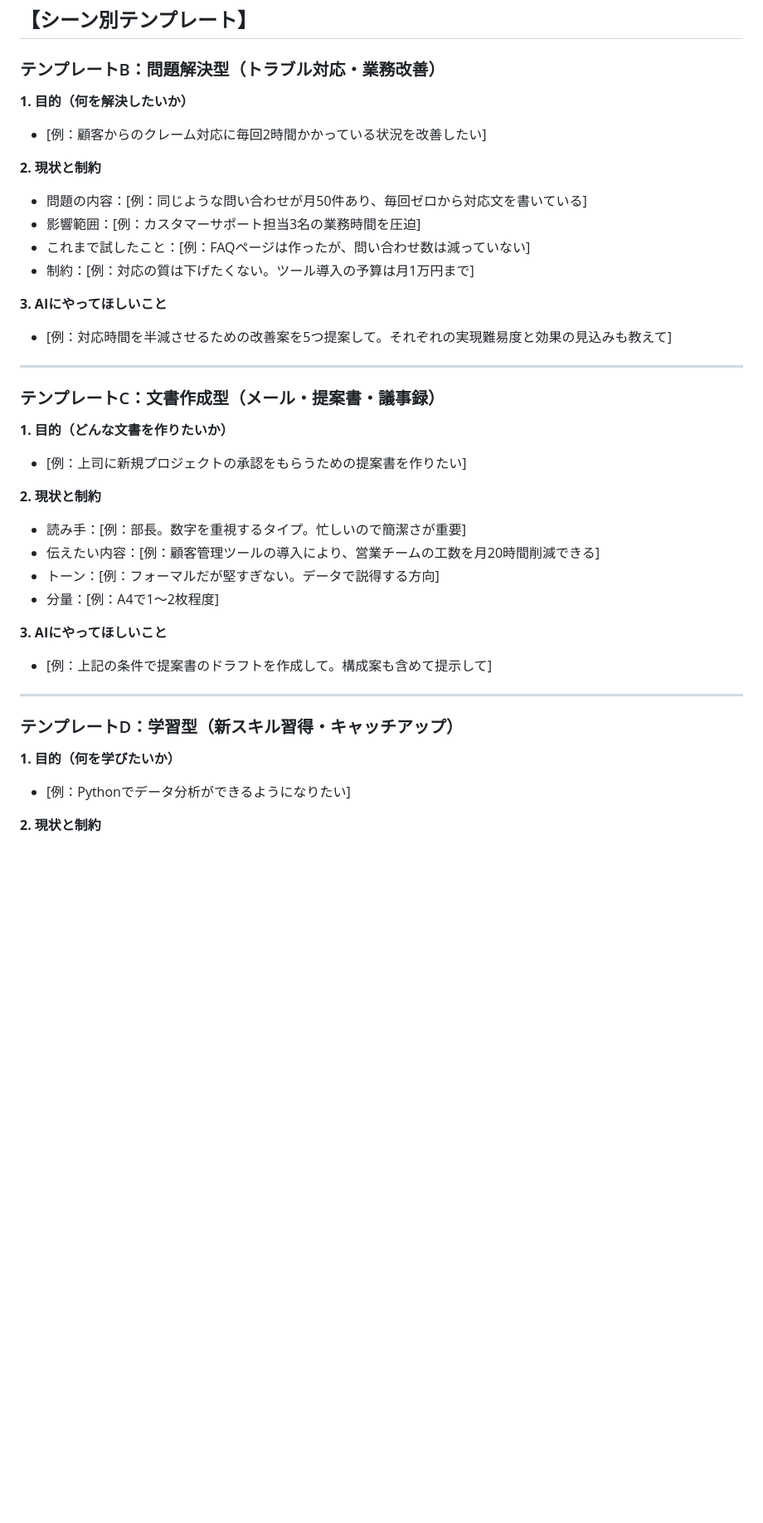
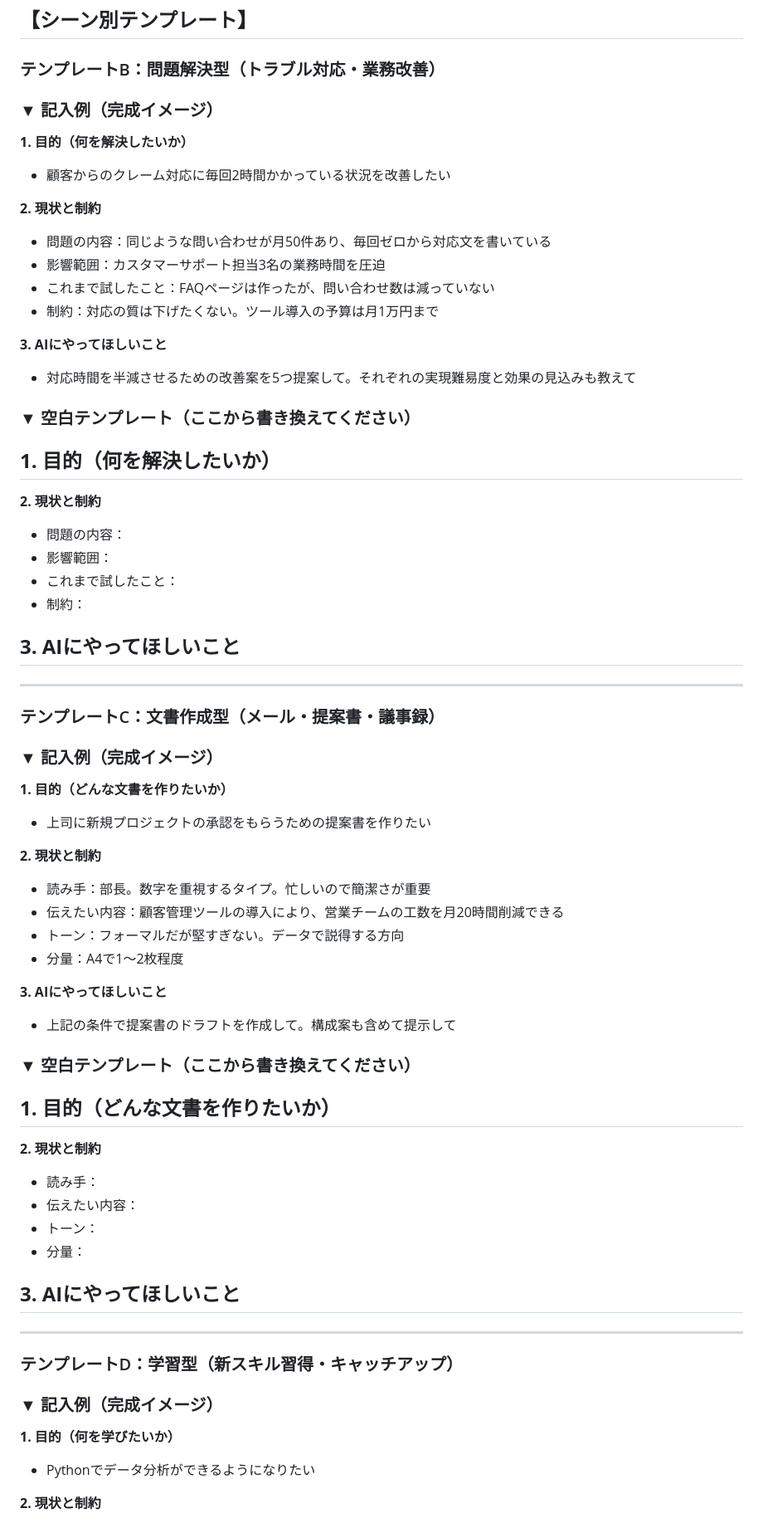
Before and after one commit to sghh02/ai-curriculum, a Markdown page: chapters/05_Worksheets_Template.md, the part around one of its changes. Shown at 83% size. GitHub-like rendering; blank space fills up the shorter version.

Commit message:
付録テンプレートB〜Dも記入例/空白版を明示

```diff
--- a/chapters/05_Worksheets_Template.md
+++ b/chapters/05_Worksheets_Template.md
@@ -151,39 +151,73 @@
 
 ### テンプレートB：問題解決型（トラブル対応・業務改善）
 
+### ▼ 記入例（完成イメージ）
+
 **1. 目的（何を解決したいか）**
-- [例：顧客からのクレーム対応に毎回2時間かかっている状況を改善したい]
+- 顧客からのクレーム対応に毎回2時間かかっている状況を改善したい
 
 **2. 現状と制約**
-- 問題の内容：[例：同じような問い合わせが月50件あり、毎回ゼロから対応文を書いている]
-- 影響範囲：[例：カスタマーサポート担当3名の業務時間を圧迫]
-- これまで試したこと：[例：FAQページは作ったが、問い合わせ数は減っていない]
-- 制約：[例：対応の質は下げたくない。ツール導入の予算は月1万円まで]
+- 問題の内容：同じような問い合わせが月50件あり、毎回ゼロから対応文を書いている
+- 影響範囲：カスタマーサポート担当3名の業務時間を圧迫
+- これまで試したこと：FAQページは作ったが、問い合わせ数は減っていない
+- 制約：対応の質は下げたくない。ツール導入の予算は月1万円まで
 
 **3. AIにやってほしいこと**
-- [例：対応時間を半減させるための改善案を5つ提案して。それぞれの実現難易度と効果の見込みも教えて]
+- 対応時間を半減させるための改善案を5つ提案して。それぞれの実現難易度と効果の見込みも教えて
+
+### ▼ 空白テンプレート（ここから書き換えてください）
+
+**1. 目的（何を解決したいか）**
+-
+
+**2. 現状と制約**
+- 問題の内容：
+- 影響範囲：
+- これまで試したこと：
+- 制約：
+
+**3. AIにやってほしいこと**
+-
 
 ---
 
 ### テンプレートC：文書作成型（メール・提案書・議事録）
 
+### ▼ 記入例（完成イメージ）
+
 **1. 目的（どんな文書を作りたいか）**
-- [例：上司に新規プロジェクトの承認をもらうための提案書を作りたい]
+- 上司に新規プロジェクトの承認をもらうための提案書を作りたい
 
 **2. 現状と制約**
-- 読み手：[例：部長。数字を重視するタイプ。忙しいので簡潔さが重要]
-- 伝えたい内容：[例：顧客管理ツールの導入により、営業チームの工数を月20時間削減できる]
-- トーン：[例：フォーマルだが堅すぎない。データで説得する方向]
-- 分量：[例：A4で1〜2枚程度]
+- 読み手：部長。数字を重視するタイプ。忙しいので簡潔さが重要
+- 伝えたい内容：顧客管理ツールの導入により、営業チームの工数を月20時間削減できる
+- トーン：フォーマルだが堅すぎない。データで説得する方向
+- 分量：A4で1〜2枚程度
 
 **3. AIにやってほしいこと**
-- [例：上記の条件で提案書のドラフトを作成して。構成案も含めて提示して]
+- 上記の条件で提案書のドラフトを作成して。構成案も含めて提示して
+
+### ▼ 空白テンプレート（ここから書き換えてください）
+
+**1. 目的（どんな文書を作りたいか）**
+-
+
+**2. 現状と制約**
+- 読み手：
+- 伝えたい内容：
+- トーン：
+- 分量：
+
+**3. AIにやってほしいこと**
+-
 
 ---
 
 ### テンプレートD：学習型（新スキル習得・キャッチアップ）
 
+### ▼ 記入例（完成イメージ）
+
 **1. 目的（何を学びたいか）**
-- [例：Pythonでデータ分析ができるようになりたい]
+- Pythonでデータ分析ができるようになりたい
 
 **2. 現状と制約**
```
Also changed, not shown: other parts of chapters/05_Worksheets_Template.md (+20 -6 lines).
